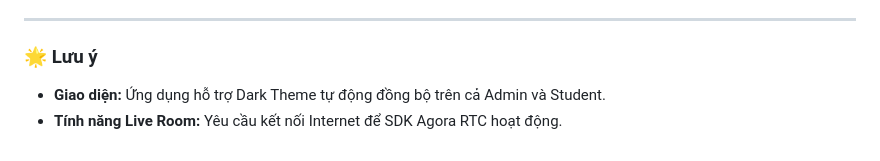
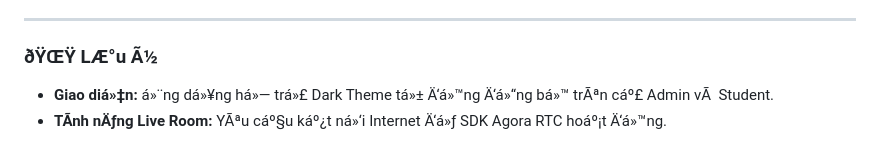
Before and after one commit to LeTranQuocDung/PRJ301_Project, a Markdown page: README.md, the part around one of its changes. Rendered like a GitHub page.

```diff
--- a/README.md
+++ b/README.md
@@ -59,6 +59,6 @@ Frontend được build bằng ReactJS và Vite.
 
 ---
 
-### 🌟 Lưu ý
-- **Giao diện:** Ứng dụng hỗ trợ Dark Theme tự động đồng bộ trên cả Admin và Student.
-- **Tính năng Live Room:** Yêu cầu kết nối Internet để SDK Agora RTC hoạt động.
+### ðŸŒŸ LÆ°u Ã½
+- **Giao diá»‡n:** á»¨ng dá»¥ng há»— trá»£ Dark Theme tá»± Ä‘á»™ng Ä‘á»“ng bá»™ trÃªn cáº£ Admin vÃ  Student.
+- **TÃ­nh nÄƒng Live Room:** YÃªu cáº§u káº¿t ná»‘i Internet Ä‘á»ƒ SDK Agora RTC hoáº¡t Ä‘á»™ng.
```
Also changed, not shown: other parts of README.md (+33 -33 lines).
